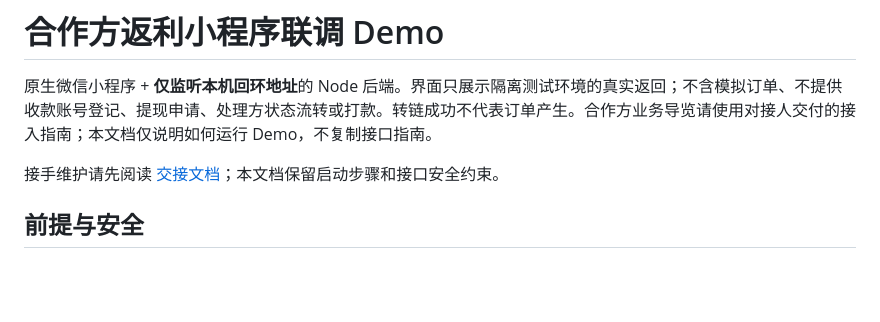
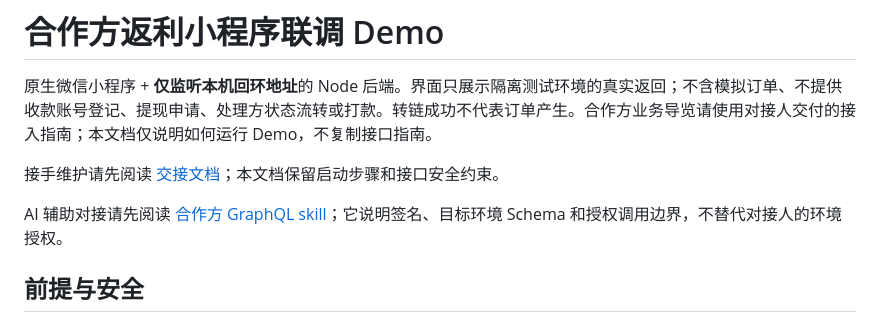
Before and after one commit to shanjing-inc/huigou-saas-demo, a Markdown page: README.md, the part around the change. Drawn GitHub-style; blank space fills up the shorter version.

Commit message:
docs(demo): add partner GraphQL API skill
Co-authored-by: multica-agent <github@multica.ai>

```diff
--- a/README.md
+++ b/README.md
@@ -3,6 +3,8 @@
 原生微信小程序 + **仅监听本机回环地址**的 Node 后端。界面只展示隔离测试环境的真实返回；不含模拟订单、不提供收款账号登记、提现申请、处理方状态流转或打款。转链成功不代表订单产生。合作方业务导览请使用对接人交付的接入指南；本文档仅说明如何运行 Demo，不复制接口指南。
 
 接手维护请先阅读 [交接文档](docs/handover.md)；本文档保留启动步骤和接口安全约束。
+
+AI 辅助对接请先阅读 [合作方 GraphQL skill](skills/partner-rebate-api/SKILL.md)；它说明签名、目标环境 Schema 和授权调用边界，不替代对接人的环境授权。
 
 ## 前提与安全
 
```
Also changed, not shown: skills/partner-rebate-api/SKILL.md (added, +21 -0 lines), 1 other file.
